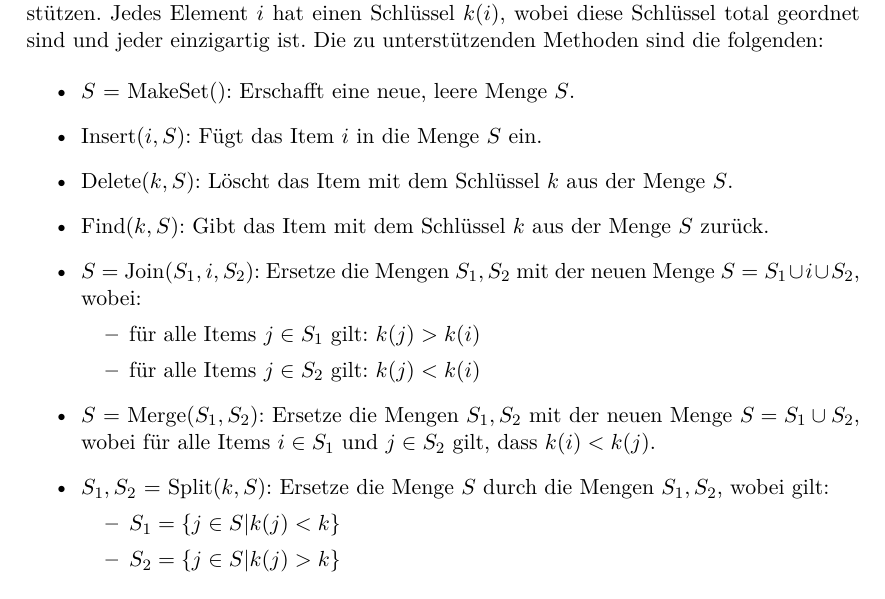
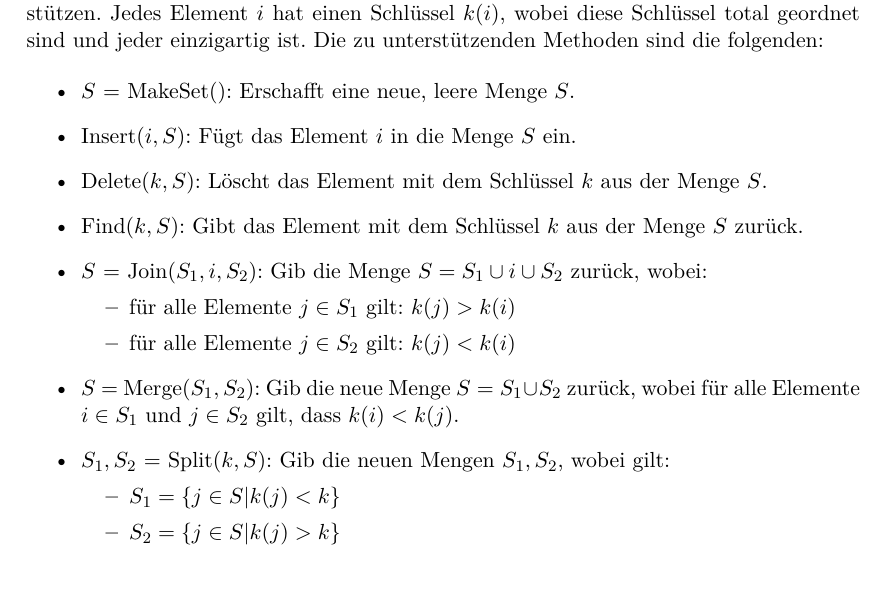
Before and after one commit to ADS-Seminar/Ausarbeitung, a LaTeX document (arbeit.tex): part of page 4 of 9, cut so that both start at the same text. Compiled offline with pdfLaTeX.

Commit message:
Kleine Änderungen

```diff
--- a/arbeit.tex
+++ b/arbeit.tex
@@ -96,16 +96,16 @@ Die zu unterstützenden Methoden sind die folgenden:
 
 \begin{itemize}
 \item $S$ = MakeSet(): Erschafft eine neue, leere Menge $S$.
-\item Insert($i, S$): Fügt das Item $i$ in die Menge $S$ ein.
-\item Delete($k, S$): Löscht das Item mit dem Schlüssel $k$ aus der Menge $S$.
-\item Find($k, S$): Gibt das Item mit dem Schlüssel $k$ aus der Menge $S$ zurück.
-\item $S$ = Join($S_1, i, S_2$): Ersetze die Mengen $S_1, S_2$ mit der neuen Menge $S = S_1 \cup {i} \cup S_2$, wobei:
+\item Insert($i, S$): Fügt das Element $i$ in die Menge $S$ ein.
+\item Delete($k, S$): Löscht das Element mit dem Schlüssel $k$ aus der Menge $S$.
+\item Find($k, S$): Gibt das Element mit dem Schlüssel $k$ aus der Menge $S$ zurück.
+\item $S$ = Join($S_1, i, S_2$): Gib die Menge $S = S_1 \cup {i} \cup S_2$ zurück, wobei:
 	\begin{itemize}
-	\item für alle Items $j \in S_1$ gilt: $k(j) > k(i)$
-	\item für alle Items $j \in S_2$ gilt: $k(j) < k(i)$
+	\item für alle Elemente $j \in S_1$ gilt: $k(j) > k(i)$
+	\item für alle Elemente $j \in S_2$ gilt: $k(j) < k(i)$
 	\end{itemize}
-\item $S$ = Merge($S_1, S_2$): Ersetze die Mengen $S_1, S_2$ mit der neuen Menge $S = S_1 \cup S_2$, wobei für alle Items $i \in S_1$ und $j \in S_2$ gilt, dass $k(i) < k(j)$.
-\item $S_1, S_2$ = Split($k, S$): Ersetze die Menge $S$ durch die Mengen $S_1, S_2$, wobei gilt:
+\item $S$ = Merge($S_1, S_2$): Gib die neue Menge $S = S_1 \cup S_2$ zurück, wobei für alle Elemente $i \in S_1$ und $j \in S_2$ gilt, dass $k(i) < k(j)$.
+\item $S_1, S_2$ = Split($k, S$): Gib die neuen Mengen $S_1, S_2$, wobei gilt:
 	\begin{itemize}
 	\item $S_1 = \{j \in S | k(j) < k\}$
 	\item $S_2 = \{j \in S | k(j) > k\}$
```
